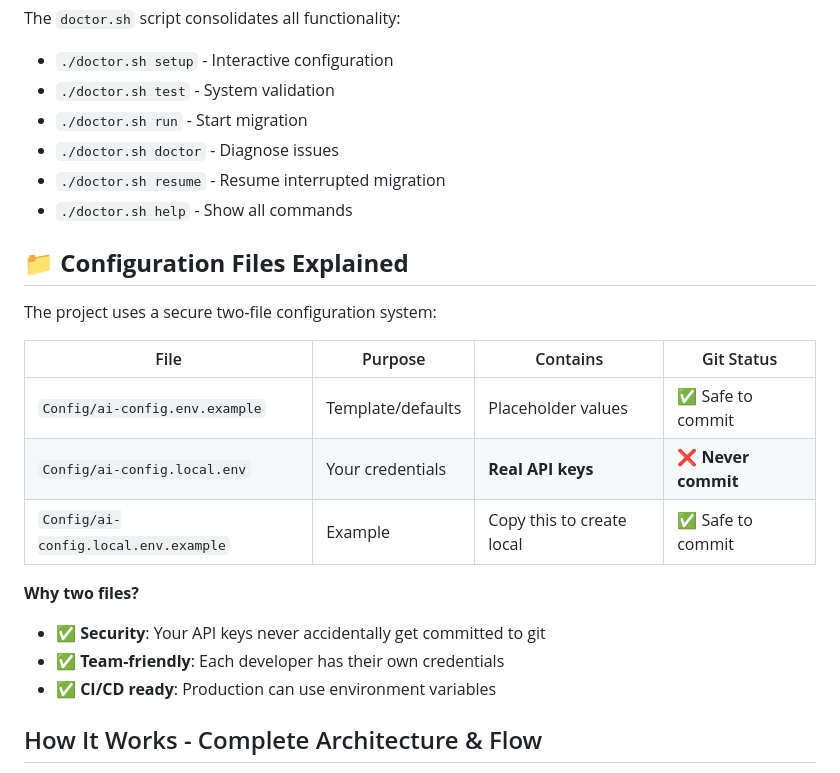
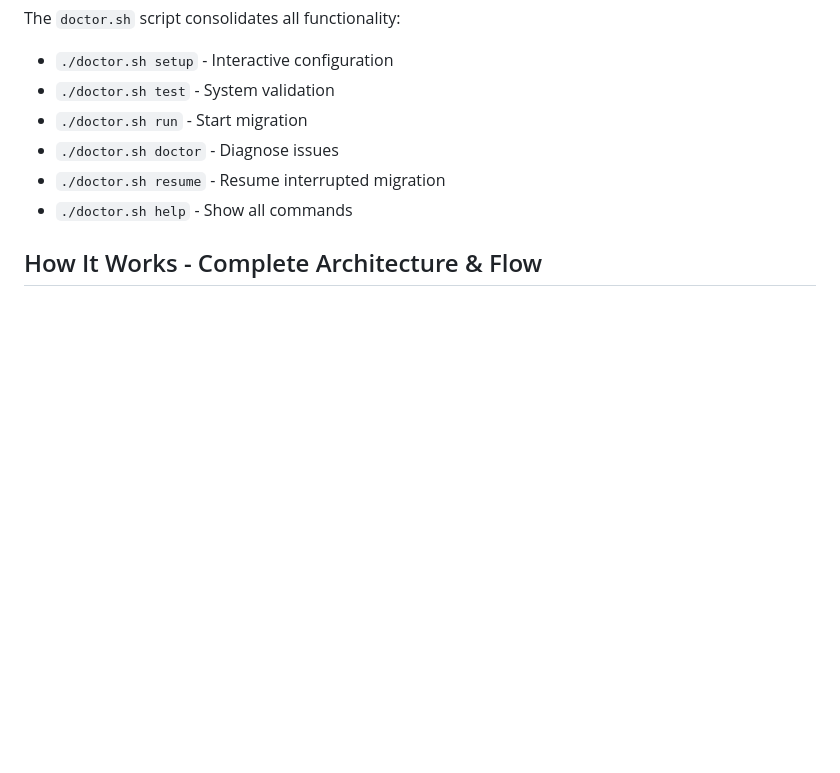
Before and after one commit to Azure-Samples/Legacy-Modernization-Agents, a Markdown page: README.md, the part around the change printed below. Drawn GitHub-style; blank space fills up the shorter version.

Commit message:
More documentation cleanup

```diff
--- a/README.md
+++ b/README.md
@@ -111,21 +111,6 @@ The `doctor.sh` script consolidates all functionality:
 - `./doctor.sh doctor` - Diagnose issues
 - `./doctor.sh resume` - Resume interrupted migration
 - `./doctor.sh help` - Show all commands
-
-## 📁 **Configuration Files Explained**
-
-The project uses a secure two-file configuration system:
-
-| File | Purpose | Contains | Git Status |
-|------|---------|----------|------------|
-| `Config/ai-config.env.example` | Template/defaults | Placeholder values | ✅ Safe to commit |
-| `Config/ai-config.local.env` | Your credentials | **Real API keys** | ❌ **Never commit** |
-| `Config/ai-config.local.env.example` | Example | Copy this to create local | ✅ Safe to commit |
-
-**Why two files?**
-- ✅ **Security**: Your API keys never accidentally get committed to git
-- ✅ **Team-friendly**: Each developer has their own credentials
-- ✅ **CI/CD ready**: Production can use environment variables
 
 ## How It Works - Complete Architecture & Flow
 
```
Also changed, not shown: other parts of README.md (+2 -2 lines).
